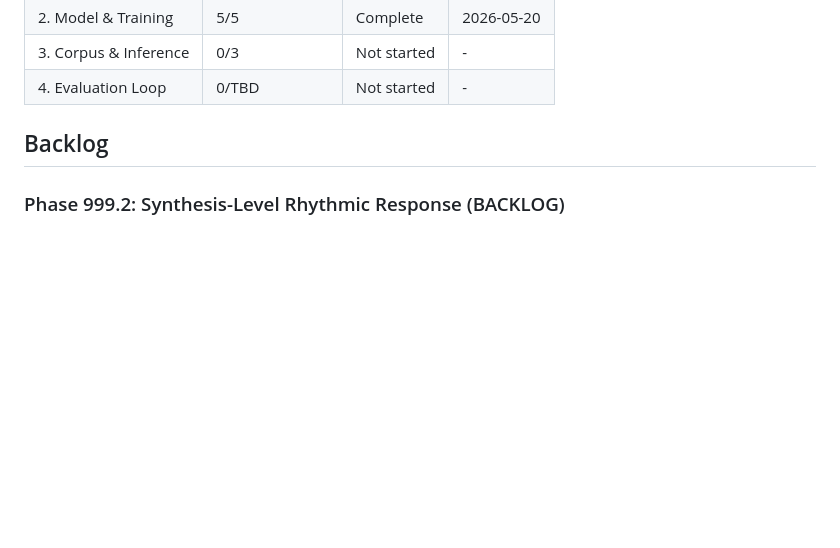
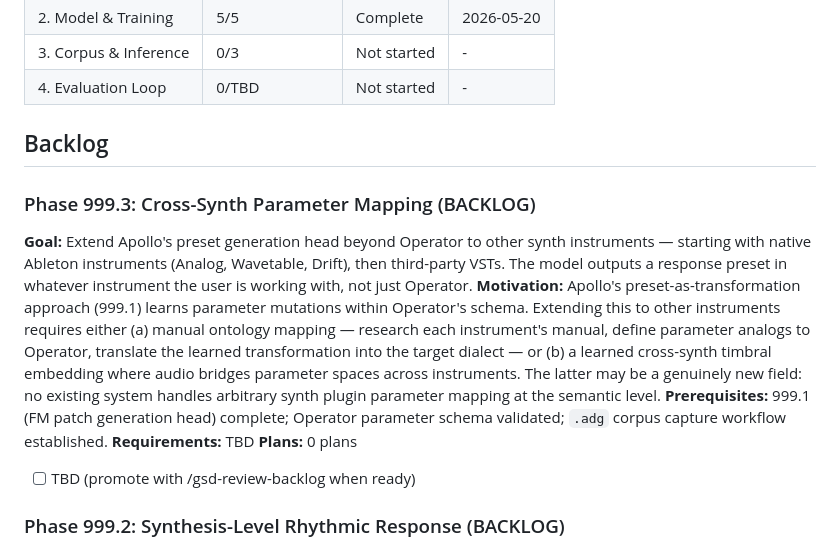
Before and after one commit to jerald-liu/Apollo, a Markdown page: .planning/ROADMAP.md, the part around the change. Rendered like a GitHub page; blank space fills up the shorter version.

```diff
--- a/.planning/ROADMAP.md
+++ b/.planning/ROADMAP.md
@@ -91,6 +91,15 @@ Phases execute in numeric order: 1 → 2 → 3 → 4
 
 ## Backlog
 
+### Phase 999.3: Cross-Synth Parameter Mapping (BACKLOG)
+
+**Goal:** Extend Apollo's preset generation head beyond Operator to other synth instruments — starting with native Ableton instruments (Analog, Wavetable, Drift), then third-party VSTs. The model outputs a response preset in whatever instrument the user is working with, not just Operator.
+**Motivation:** Apollo's preset-as-transformation approach (999.1) learns parameter mutations within Operator's schema. Extending this to other instruments requires either (a) manual ontology mapping — research each instrument's manual, define parameter analogs to Operator, translate the learned transformation into the target dialect — or (b) a learned cross-synth timbral embedding where audio bridges parameter spaces across instruments. The latter may be a genuinely new field: no existing system handles arbitrary synth plugin parameter mapping at the semantic level.
+**Prerequisites:** 999.1 (FM patch generation head) complete; Operator parameter schema validated; `.adg` corpus capture workflow established.
+**Requirements:** TBD
+**Plans:** 0 plans
+- [ ] TBD (promote with /gsd-review-backlog when ready)
+
 ### Phase 999.2: Synthesis-Level Rhythmic Response (BACKLOG)
 
 **Goal:** Close the asymmetry between call and response rhythmic channels. In v1, calls can carry timbral rhythm via LFO/envelope (a filter LFO on a held note creates a perceived pulse), but the model can only answer with MIDI note events. A future milestone should either (a) extend the response channel to include synthesis parameter suggestions (LFO rate, envelope shape) or (b) augment the tokenizer with CC/mod-wheel tokens that can proxy synthesis-level rhythm.
```
Also changed, not shown: .planning/seeds/SEED-003-cross-synth-parameter-mapping.md (added, +112 -0 lines).
